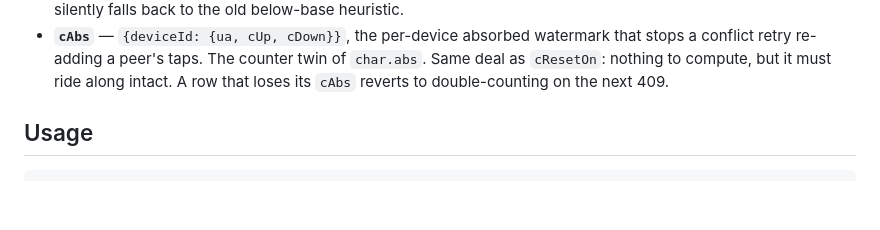
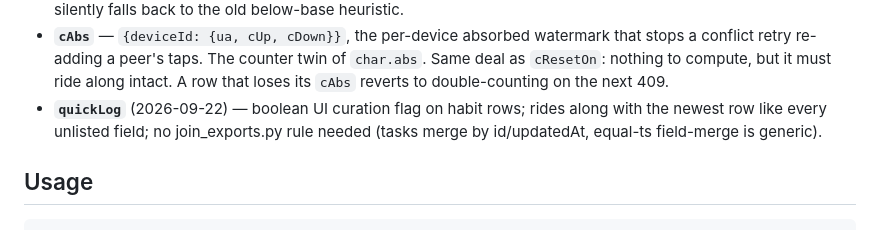
Before and after one commit to Palo007/Questa, a Markdown page: tools/join_exports.md, the part around the change. Drawn GitHub-style; blank space fills up the shorter version.

Commit message:
docs(tools): record quickLog rides-along and re-run join red gate

```diff
--- a/tools/join_exports.md
+++ b/tools/join_exports.md
@@ -46,6 +46,7 @@ Two are read by name and must stay in step with `app.js`:
   that stops a conflict retry re-adding a peer's taps. The counter twin of
   `char.abs`. Same deal as `cResetOn`: nothing to compute, but it must ride along
   intact. A row that loses its `cAbs` reverts to double-counting on the next 409.
+- **`quickLog`** (2026-09-22) — boolean UI curation flag on habit rows; rides along with the newest row like every unlisted field; no join_exports.py rule needed (tasks merge by id/updatedAt, equal-ts field-merge is generic).
 
 ## Usage
 
```
